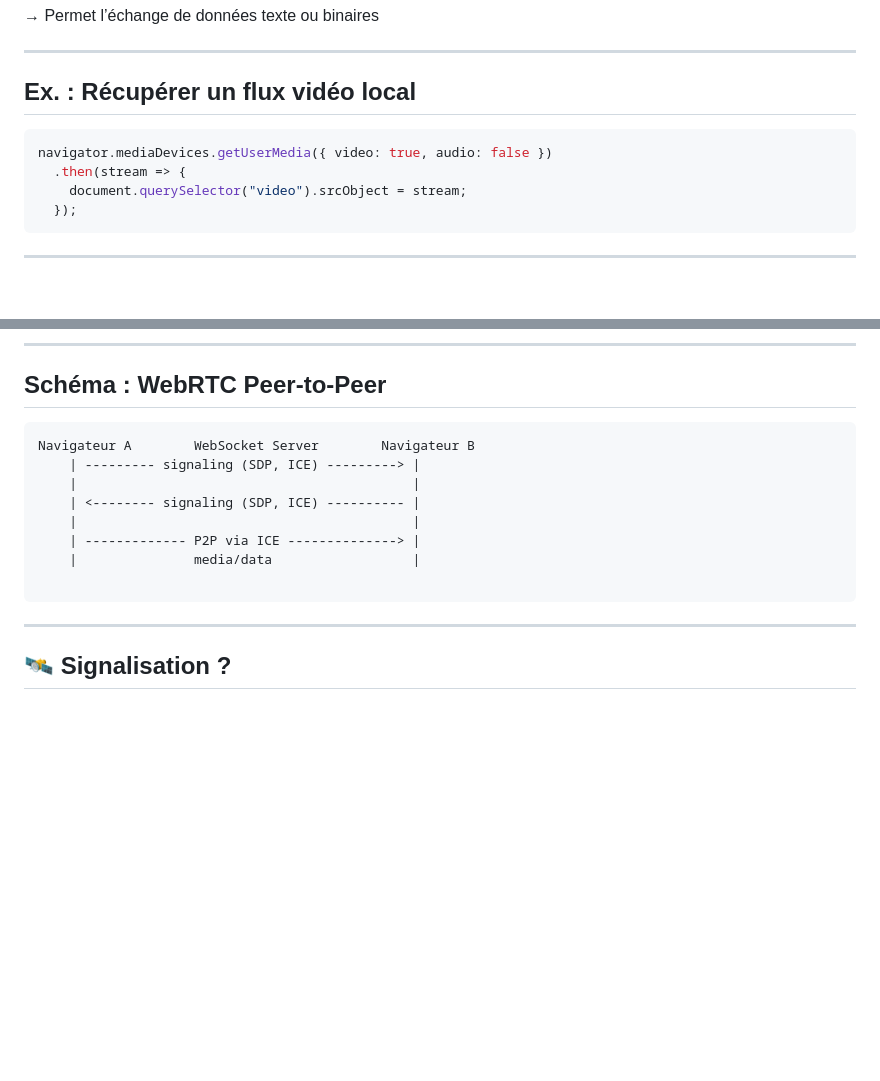
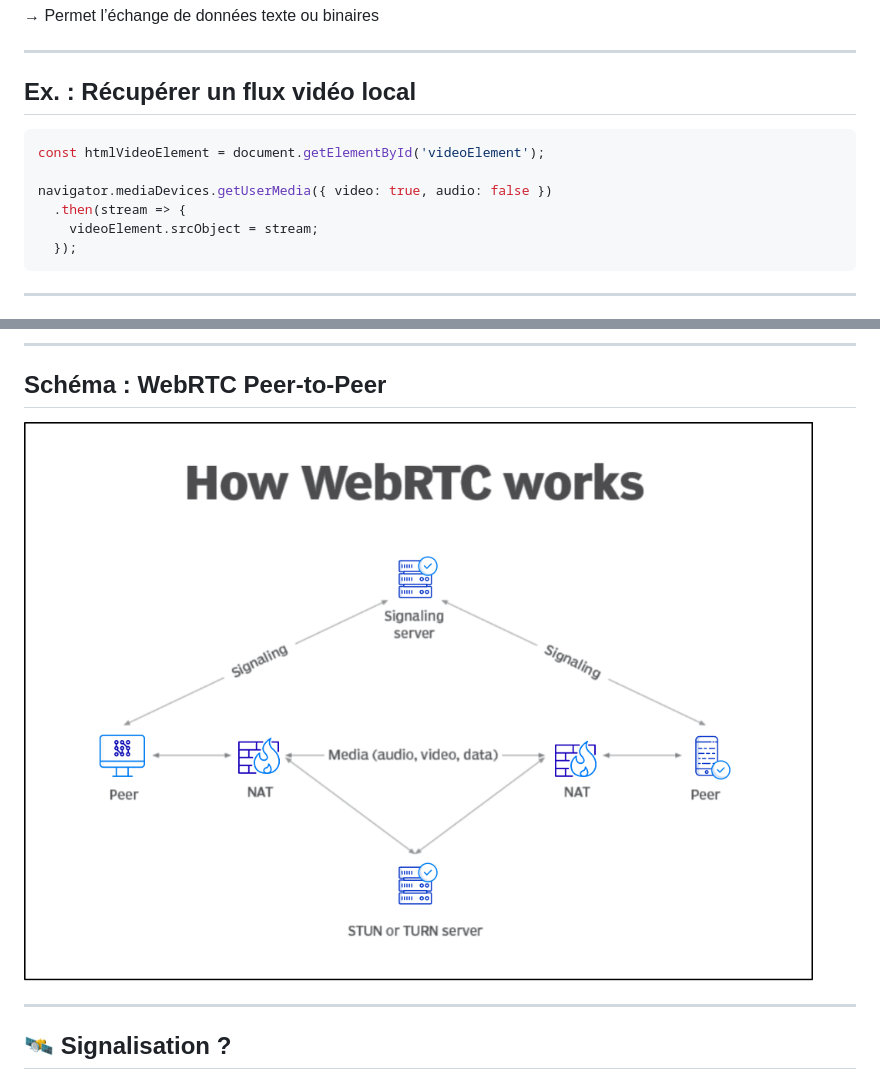
Before and after one commit to EthanGely/webRTC-TP, a Markdown page: Cours WebRTC.md, 2 parts joined by grey strips. Drawn GitHub-style; pictures changed too: WebRTC-explained.png (added); blank space fills up the shorter version.

````diff
--- a/Cours WebRTC.md
+++ b/Cours WebRTC.md
@@ -52,9 +52,11 @@ paginate: true
 
 
 ```js
+const htmlVideoElement = document.getElementById('videoElement');
+
 navigator.mediaDevices.getUserMedia({ video: true, audio: false })
   .then(stream => {
-    document.querySelector("video").srcObject = stream;
+    videoElement.srcObject = stream;
   });
 ```
 
@@ -76,16 +78,7 @@ navigator.mediaDevices.getUserMedia({ video: true, audio: false })
 
 ## Schéma : WebRTC Peer-to-Peer
 
-```
-Navigateur A        WebSocket Server        Navigateur B
-    | --------- signaling (SDP, ICE) ---------> |
-    |                                           |
-    | <-------- signaling (SDP, ICE) ---------- |
-    |                                           |
-    | ------------- P2P via ICE --------------> |
-    |               media/data                  |
-
-```
+![bg right w:100%](WebRTC-explained.png)
 
 ---
 
````
Also changed, not shown: 2 other files.
